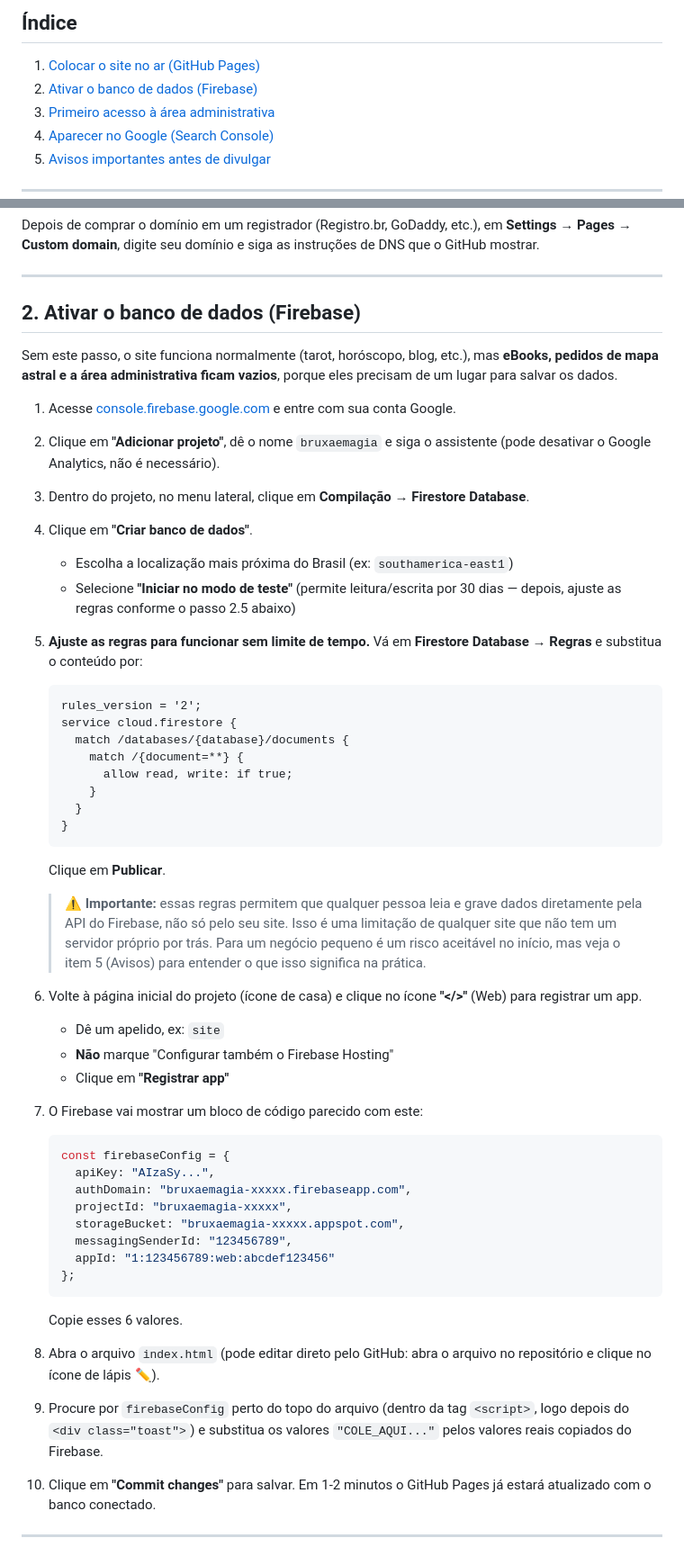
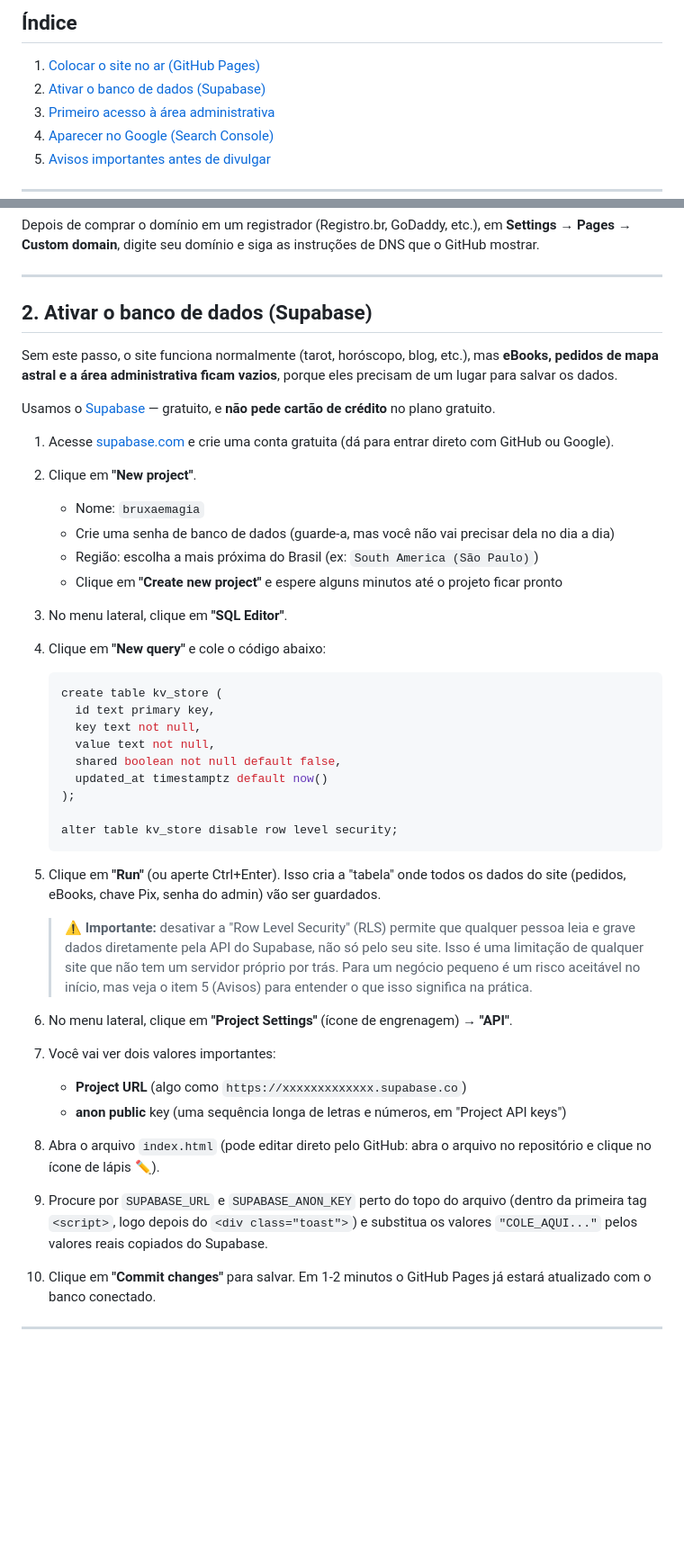
Before and after one commit to OraculoBruxaeMagia/bruxa-e-magia, a Markdown page: README.md, 2 parts joined by grey strips. Shown at 90% size. GitHub-like rendering; blank space fills up the shorter version.

````diff
--- a/README.md
+++ b/README.md
@@ -9,7 +9,7 @@ Este guia assume que você **não é desenvolvedor** — todos os passos podem s
 ## Índice
 
 1. [Colocar o site no ar (GitHub Pages)](#1-colocar-o-site-no-ar-github-pages)
-2. [Ativar o banco de dados (Firebase)](#2-ativar-o-banco-de-dados-firebase)
+2. [Ativar o banco de dados (Supabase)](#2-ativar-o-banco-de-dados-supabase)
 3. [Primeiro acesso à área administrativa](#3-primeiro-acesso-à-área-administrativa)
 4. [Aparecer no Google (Search Console)](#4-aparecer-no-google-search-console)
 5. [Avisos importantes antes de divulgar](#5-avisos-importantes-antes-de-divulgar)
@@ -42,49 +42,41 @@ Depois de comprar o domínio em um registrador (Registro.br, GoDaddy, etc.), em
 
 ---
 
-## 2. Ativar o banco de dados (Firebase)
+## 2. Ativar o banco de dados (Supabase)
 
 Sem este passo, o site funciona normalmente (tarot, horóscopo, blog, etc.), mas **eBooks, pedidos de mapa astral e a área administrativa ficam vazios**, porque eles precisam de um lugar para salvar os dados.
 
-1. Acesse [console.firebase.google.com](https://console.firebase.google.com) e entre com sua conta Google.
-2. Clique em **"Adicionar projeto"**, dê o nome `bruxaemagia` e siga o assistente (pode desativar o Google Analytics, não é necessário).
-3. Dentro do projeto, no menu lateral, clique em **Compilação → Firestore Database**.
-4. Clique em **"Criar banco de dados"**.
-   - Escolha a localização mais próxima do Brasil (ex: `southamerica-east1`)
-   - Selecione **"Iniciar no modo de teste"** (permite leitura/escrita por 30 dias — depois, ajuste as regras conforme o passo 2.5 abaixo)
-5. **Ajuste as regras para funcionar sem limite de tempo.** Vá em **Firestore Database → Regras** e substitua o conteúdo por:
+Usamos o [Supabase](https://supabase.com) — gratuito, e **não pede cartão de crédito** no plano gratuito.
+
+1. Acesse [supabase.com](https://supabase.com) e crie uma conta gratuita (dá para entrar direto com GitHub ou Google).
+2. Clique em **"New project"**.
+   - Nome: `bruxaemagia`
+   - Crie uma senha de banco de dados (guarde-a, mas você não vai precisar dela no dia a dia)
+   - Região: escolha a mais próxima do Brasil (ex: `South America (São Paulo)`)
+   - Clique em **"Create new project"** e espere alguns minutos até o projeto ficar pronto
+3. No menu lateral, clique em **"SQL Editor"**.
+4. Clique em **"New query"** e cole o código abaixo:
+   ```sql
+   create table kv_store (
+     id text primary key,
+     key text not null,
+     value text not null,
+     shared boolean not null default false,
+     updated_at timestamptz default now()
+   );
+
+   alter table kv_store disable row level security;
    ```
-   rules_version = '2';
-   service cloud.firestore {
-     match /databases/{database}/documents {
-       match /{document=**} {
-         allow read, write: if true;
-       }
-     }
-   }
-   ```
-   Clique em **Publicar**.
+5. Clique em **"Run"** (ou aperte Ctrl+Enter). Isso cria a "tabela" onde todos os dados do site (pedidos, eBooks, chave Pix, senha do admin) vão ser guardados.
 
-   > ⚠️ **Importante:** essas regras permitem que qualquer pessoa leia e grave dados diretamente pela API do Firebase, não só pelo seu site. Isso é uma limitação de qualquer site que não tem um servidor próprio por trás. Para um negócio pequeno é um risco aceitável no início, mas veja o item 5 (Avisos) para entender o que isso significa na prática.
+   > ⚠️ **Importante:** desativar a "Row Level Security" (RLS) permite que qualquer pessoa leia e grave dados diretamente pela API do Supabase, não só pelo seu site. Isso é uma limitação de qualquer site que não tem um servidor próprio por trás. Para um negócio pequeno é um risco aceitável no início, mas veja o item 5 (Avisos) para entender o que isso significa na prática.
 
-6. Volte à página inicial do projeto (ícone de casa) e clique no ícone **"</>"** (Web) para registrar um app.
-   - Dê um apelido, ex: `site`
-   - **Não** marque "Configurar também o Firebase Hosting"
-   - Clique em **"Registrar app"**
-7. O Firebase vai mostrar um bloco de código parecido com este:
-   ```js
-   const firebaseConfig = {
-     apiKey: "AIzaSy...",
-     authDomain: "bruxaemagia-xxxxx.firebaseapp.com",
-     projectId: "bruxaemagia-xxxxx",
-     storageBucket: "bruxaemagia-xxxxx.appspot.com",
-     messagingSenderId: "123456789",
-     appId: "1:123456789:web:abcdef123456"
-   };
-   ```
-   Copie esses 6 valores.
+6. No menu lateral, clique em **"Project Settings"** (ícone de engrenagem) → **"API"**.
+7. Você vai ver dois valores importantes:
+   - **Project URL** (algo como `https://xxxxxxxxxxxxx.supabase.co`)
+   - **anon public** key (uma sequência longa de letras e números, em "Project API keys")
 8. Abra o arquivo `index.html` (pode editar direto pelo GitHub: abra o arquivo no repositório e clique no ícone de lápis ✏️).
-9. Procure por `firebaseConfig` perto do topo do arquivo (dentro da tag `<script>`, logo depois do `<div class="toast">`) e substitua os valores `"COLE_AQUI..."` pelos valores reais copiados do Firebase.
+9. Procure por `SUPABASE_URL` e `SUPABASE_ANON_KEY` perto do topo do arquivo (dentro da primeira tag `<script>`, logo depois do `<div class="toast">`) e substitua os valores `"COLE_AQUI..."` pelos valores reais copiados do Supabase.
 10. Clique em **"Commit changes"** para salvar. Em 1-2 minutos o GitHub Pages já estará atualizado com o banco conectado.
 
 ---
````
Also changed, not shown: other parts of README.md (+1 -1 lines).
